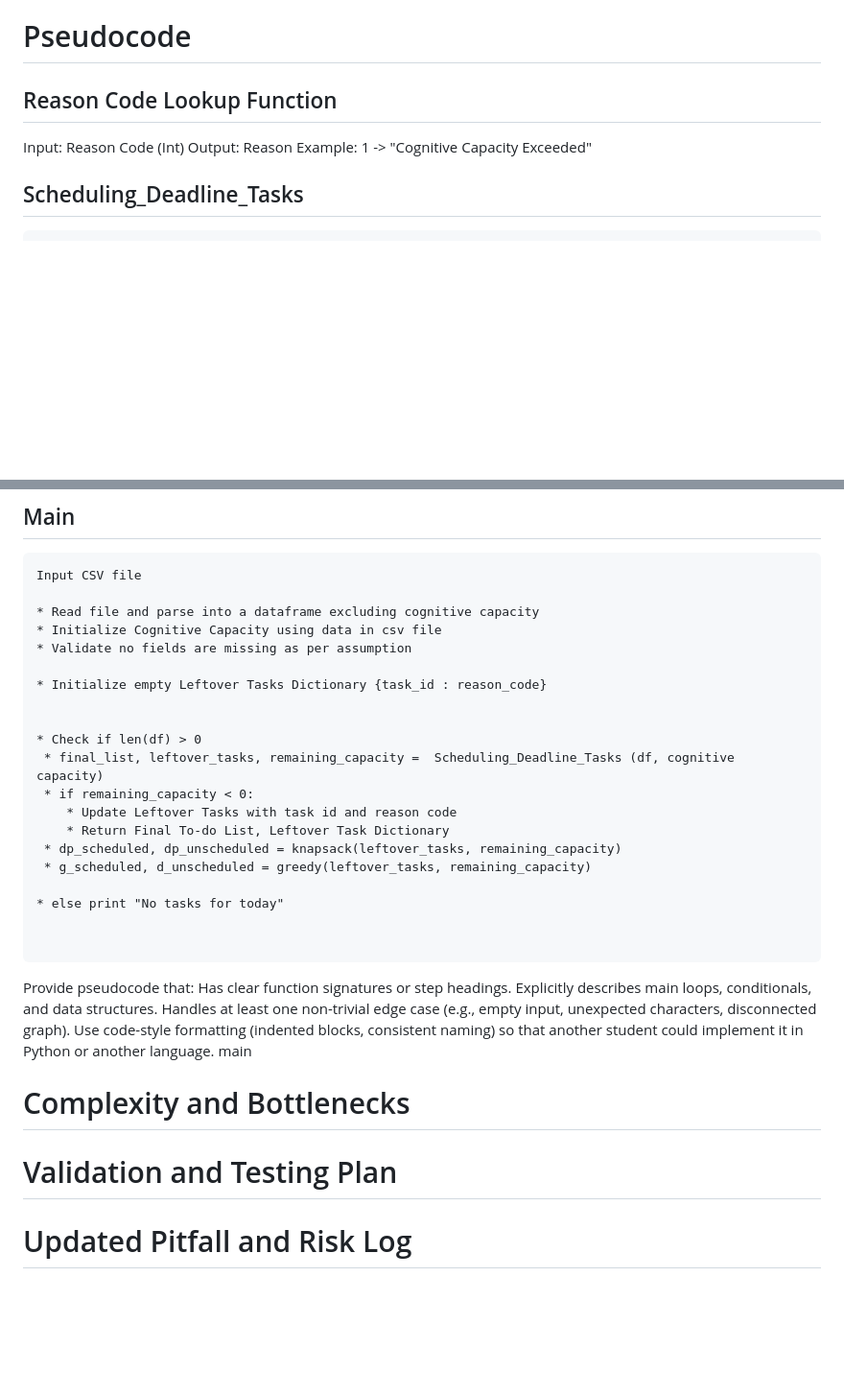
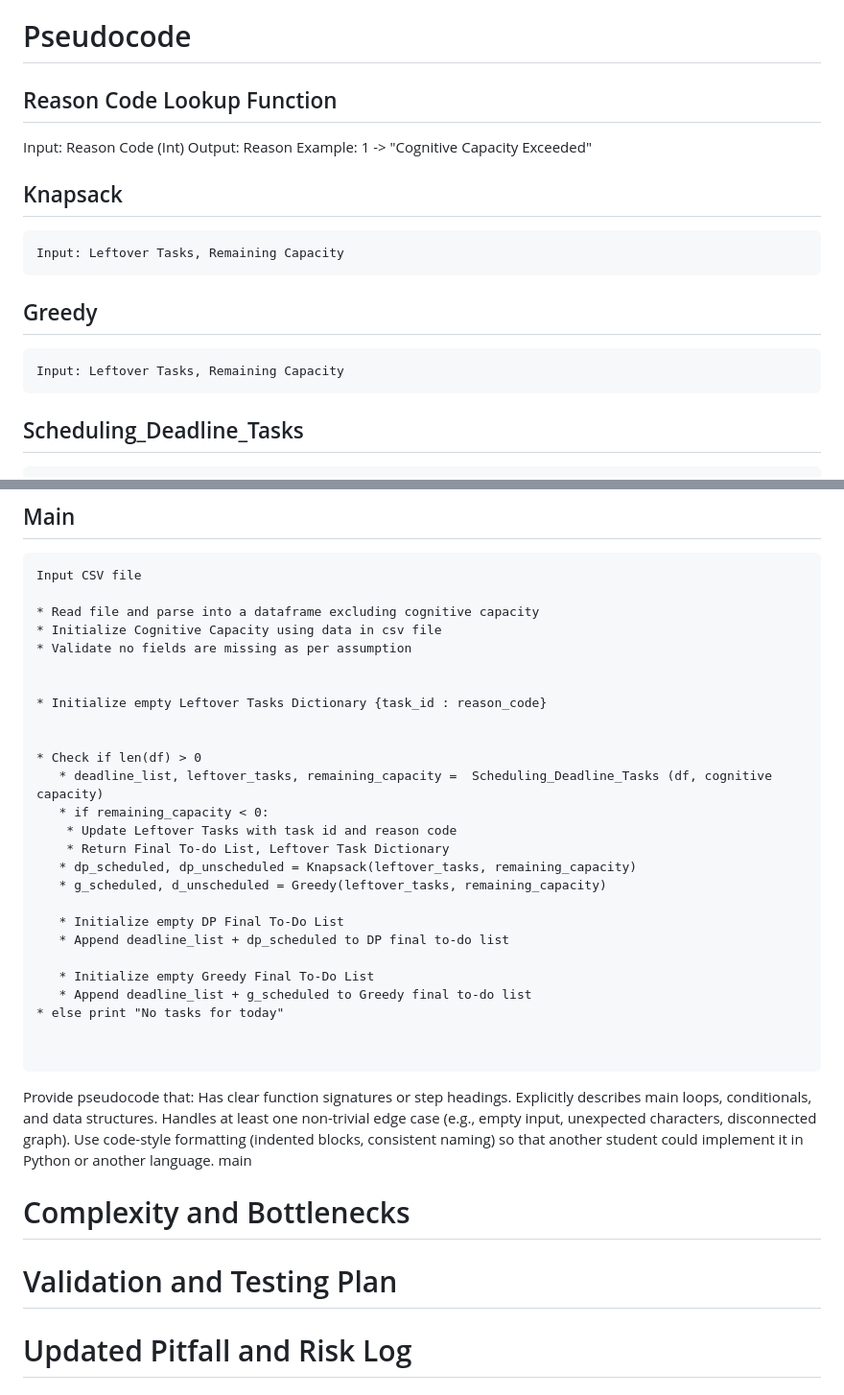
Before and after one commit to tera90223/task_optimization_dp, a Markdown page: Documentation/CONCEPT.md, 2 parts joined by grey strips. Shown at 96% size. Drawn GitHub-style; blank space fills up the shorter version.

Commit message:
Refine pseudocode and add AI disclosure
Updated pseudocode sections for knapsack and greedy algorithms, ensuring consistent naming and formatting. Added generative AI disclosure for readability improvements.

````diff
--- a/Documentation/CONCEPT.md
+++ b/Documentation/CONCEPT.md
@@ -32,11 +32,21 @@ Given a daily task list in csv format with the following information:
 
 # Pseudocode
 
+
 ## Reason Code Lookup Function
 Input: Reason Code (Int)
 Output: Reason
 Example:
 1 -> "Cognitive Capacity Exceeded"
+
+## Knapsack
+```
+Input: Leftover Tasks, Remaining Capacity
+```
+## Greedy
+```
+Input: Leftover Tasks, Remaining Capacity
+```
 
 ## Scheduling_Deadline_Tasks
 ```
@@ -63,17 +73,23 @@ Input CSV file
 * Initialize Cognitive Capacity using data in csv file
 * Validate no fields are missing as per assumption
 
+
 * Initialize empty Leftover Tasks Dictionary {task_id : reason_code}
 
 
 * Check if len(df) > 0
- * final_list, leftover_tasks, remaining_capacity =  Scheduling_Deadline_Tasks (df, cognitive capacity)
- * if remaining_capacity < 0:
+   * deadline_list, leftover_tasks, remaining_capacity =  Scheduling_Deadline_Tasks (df, cognitive capacity)
+   * if remaining_capacity < 0:
     * Update Leftover Tasks with task id and reason code
     * Return Final To-do List, Leftover Task Dictionary
- * dp_scheduled, dp_unscheduled = knapsack(leftover_tasks, remaining_capacity)
- * g_scheduled, d_unscheduled = greedy(leftover_tasks, remaining_capacity)
+   * dp_scheduled, dp_unscheduled = Knapsack(leftover_tasks, remaining_capacity)
+   * g_scheduled, d_unscheduled = Greedy(leftover_tasks, remaining_capacity)
 
+   * Initialize empty DP Final To-Do List
+   * Append deadline_list + dp_scheduled to DP final to-do list
+
+   * Initialize empty Greedy Final To-Do List
+   * Append deadline_list + g_scheduled to Greedy final to-do list
 * else print "No tasks for today"
 
 
@@ -87,6 +103,7 @@ Use code-style formatting (indented blocks, consistent naming) so that another s
 main
 # Complexity and Bottlenecks
 # Validation and Testing Plan
+
 # Updated Pitfall and Risk Log
 
 # Generative AI Disclosure
````
